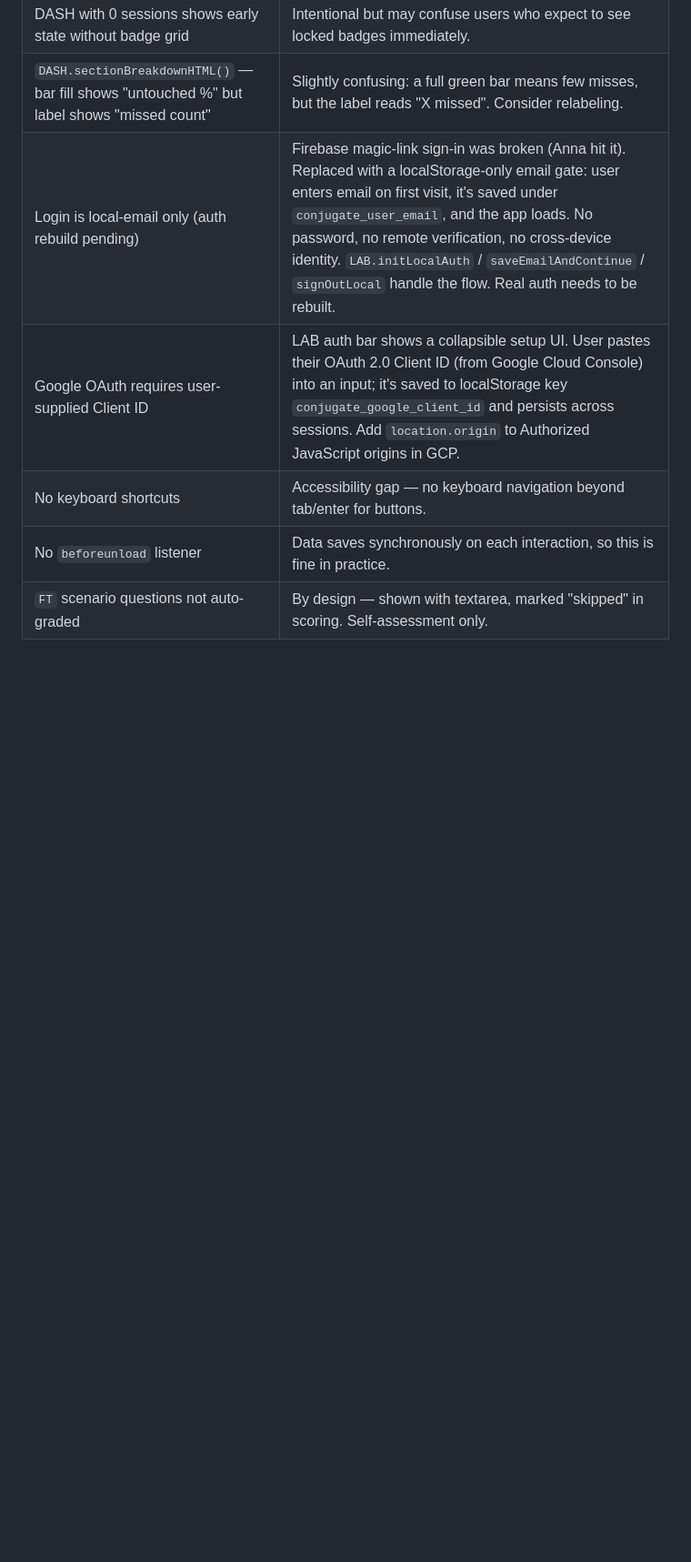
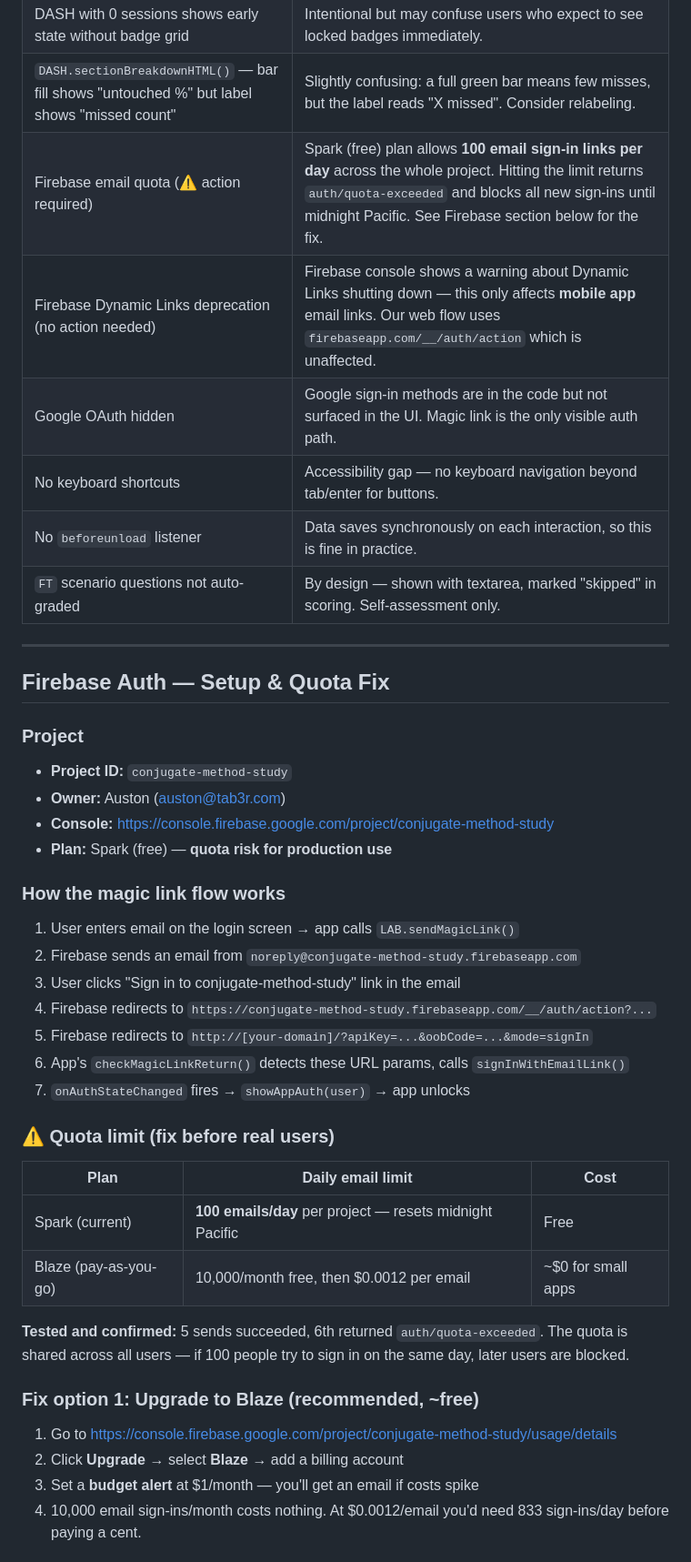
Before and after one commit to Satuno86/conjugate-study-hub, a Markdown page: HANDOFF.md, the part around one of its changes. Shown at 91% size. Rendered like a GitHub page; blank space fills up the shorter version.

Commit message:
Document Firebase quota limit and fix options in HANDOFF.md
Co-Authored-By: Claude Sonnet 4.6 <noreply@anthropic.com>

```diff
--- a/HANDOFF.md
+++ b/HANDOFF.md
@@ -186,8 +186,44 @@ The `check()` function receives the full Store data object. It runs on every ses
 | `Drill Weakest` button requires section-specific quiz history | The button stays hidden unless the user has run a quiz filtered to a specific section. Missed questions from Full Test (which records `section: 'all'`) don't trigger it. |
 | DASH with 0 sessions shows early state without badge grid | Intentional but may confuse users who expect to see locked badges immediately. |
 | `DASH.sectionBreakdownHTML()` — bar fill shows "untouched %" but label shows "missed count" | Slightly confusing: a full green bar means few misses, but the label reads "X missed". Consider relabeling. |
-| Login is local-email only (auth rebuild pending) | Firebase magic-link sign-in was broken (Anna hit it). Replaced with a localStorage-only email gate: user enters email on first visit, it's saved under `conjugate_user_email`, and the app loads. No password, no remote verification, no cross-device identity. `LAB.initLocalAuth` / `saveEmailAndContinue` / `signOutLocal` handle the flow. Real auth needs to be rebuilt. |
-| Google OAuth requires user-supplied Client ID | LAB auth bar shows a collapsible setup UI. User pastes their OAuth 2.0 Client ID (from Google Cloud Console) into an input; it's saved to localStorage key `conjugate_google_client_id` and persists across sessions. Add `location.origin` to Authorized JavaScript origins in GCP. |
+| Firebase email quota (⚠️ action required) | Spark (free) plan allows **100 email sign-in links per day** across the whole project. Hitting the limit returns `auth/quota-exceeded` and blocks all new sign-ins until midnight Pacific. See Firebase section below for the fix. |
+| Firebase Dynamic Links deprecation (no action needed) | Firebase console shows a warning about Dynamic Links shutting down — this only affects **mobile app** email links. Our web flow uses `firebaseapp.com/__/auth/action` which is unaffected. |
+| Google OAuth hidden | Google sign-in methods are in the code but not surfaced in the UI. Magic link is the only visible auth path. |
 | No keyboard shortcuts | Accessibility gap — no keyboard navigation beyond tab/enter for buttons. |
 | No `beforeunload` listener | Data saves synchronously on each interaction, so this is fine in practice. |
 | `FT` scenario questions not auto-graded | By design — shown with textarea, marked "skipped" in scoring. Self-assessment only. |
+
+---
+
+## Firebase Auth — Setup & Quota Fix
+
+### Project
+- **Project ID:** `conjugate-method-study`
+- **Owner:** Auston (auston@tab3r.com)
+- **Console:** https://console.firebase.google.com/project/conjugate-method-study
+- **Plan:** Spark (free) — **quota risk for production use**
+
+### How the magic link flow works
+1. User enters email on the login screen → app calls `LAB.sendMagicLink()`
+2. Firebase sends an email from `noreply@conjugate-method-study.firebaseapp.com`
+3. User clicks "Sign in to conjugate-method-study" link in the email
+4. Firebase redirects to `https://conjugate-method-study.firebaseapp.com/__/auth/action?...`
+5. Firebase redirects to `http://[your-domain]/?apiKey=...&oobCode=...&mode=signIn`
+6. App's `checkMagicLinkReturn()` detects these URL params, calls `signInWithEmailLink()`
+7. `onAuthStateChanged` fires → `showAppAuth(user)` → app unlocks
+
+### ⚠️ Quota limit (fix before real users)
+
+| Plan | Daily email limit | Cost |
+|------|-----------------|------|
+| Spark (current) | **100 emails/day** per project — resets midnight Pacific | Free |
+| Blaze (pay-as-you-go) | 10,000/month free, then $0.0012 per email | ~$0 for small apps |
+
+**Tested and confirmed:** 5 sends succeeded, 6th returned `auth/quota-exceeded`. The quota is shared across all users — if 100 people try to sign in on the same day, later users are blocked.
+
+### Fix option 1: Upgrade to Blaze (recommended, ~free)
+1. Go to https://console.firebase.google.com/project/conjugate-method-study/usage/details
+2. Click **Upgrade** → select **Blaze** → add a billing account
+3. Set a **budget alert** at $1/month — you'll get an email if costs spike
+4. 10,000 email sign-ins/month costs nothing. At $0.0012/email you'd need 833 sign-ins/day before paying a cent.
+
```
Also changed, not shown: other parts of HANDOFF.md (+19 -2 lines).
